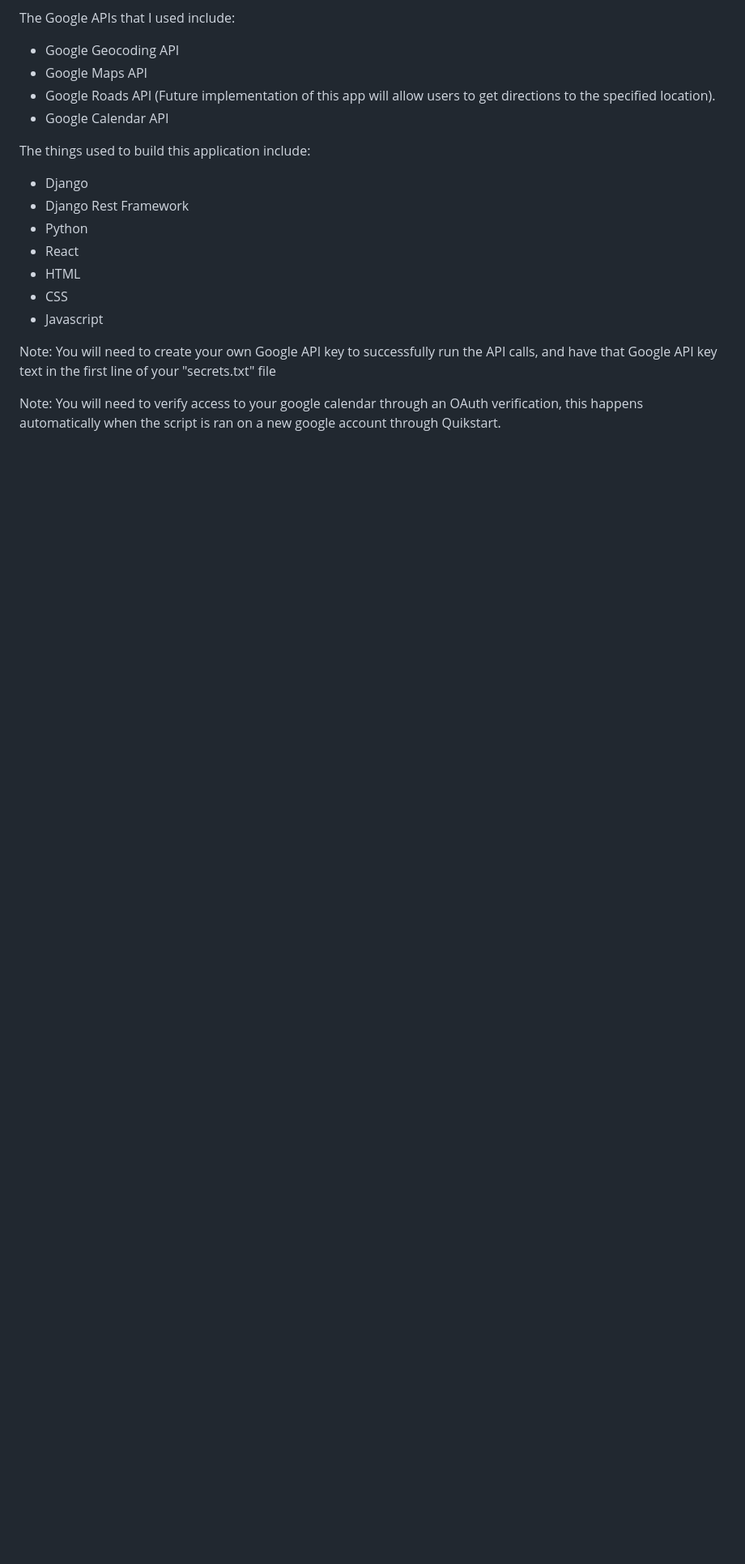
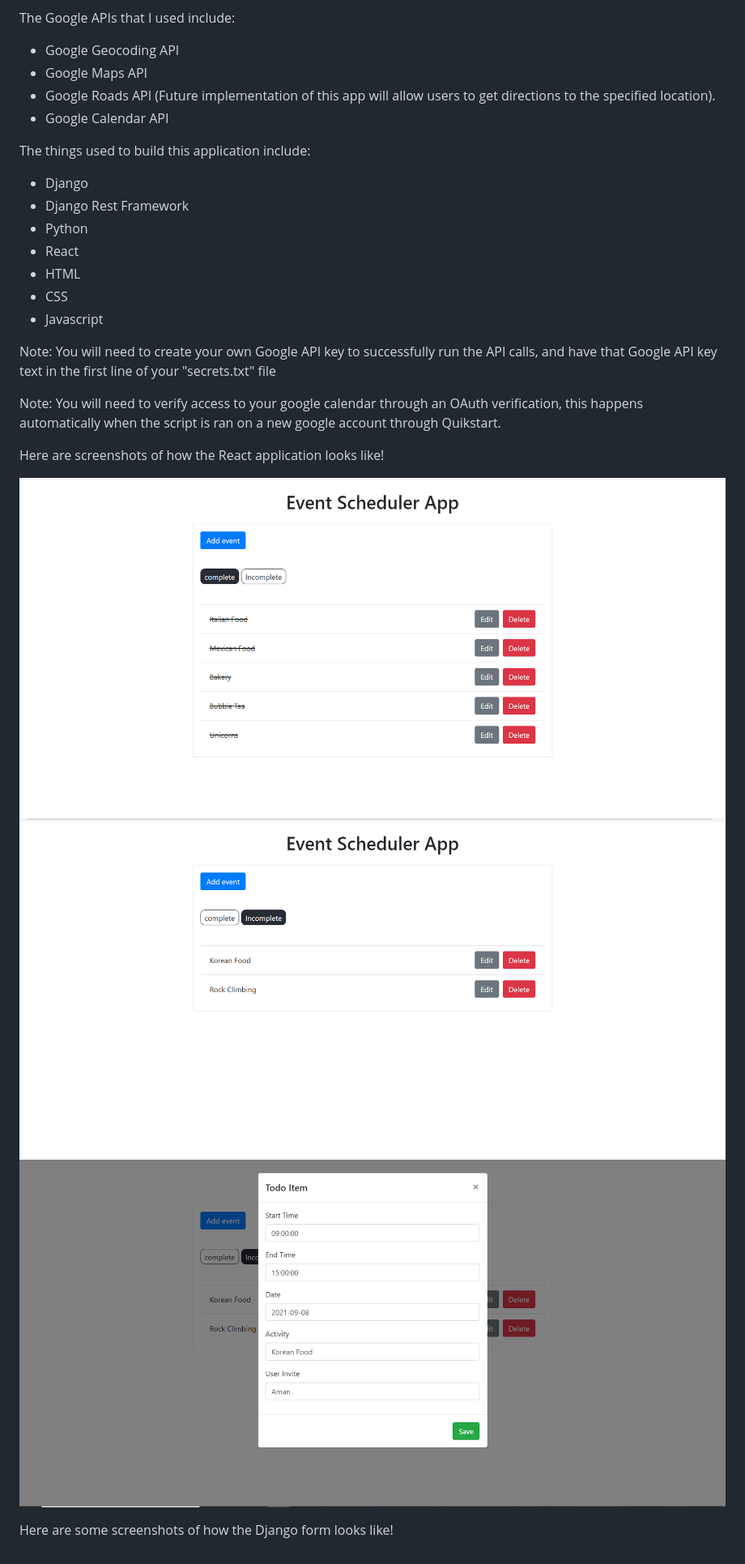
Before and after one commit to AmanShah-11/django-google, a Markdown page: README.md, the part around the change printed below. Shown: that part at 81% size. Rendered like a GitHub page; pictures changed too: ReadMeImages/react-modal.PNG (added); blank space fills up the shorter version.

Commit message:
Added README screenshots

```diff
--- a/README.md
+++ b/README.md
@@ -39,3 +38,11 @@ Note: You will need to create your own Google API key to successfully run the AP
  <p>
  Note: You will need to verify access to your google calendar through an OAuth verification, this happens automatically when the script is ran on a new google account through Quikstart.
  </p>
+
+ <p>Here are screenshots of how the React application looks like!
+
+![alt text](./ReadMeImages/react-complete.PNG?raw=true)
+![alt text](./ReadMeImages/react-incomplete.PNG?raw=true)
+![alt text](./ReadMeImages/react-modal.PNG?raw=true)
+
+<p>Here are some screenshots of how the Django form looks like!
```
Also changed, not shown: other parts of README.md (+0 -1 lines).
